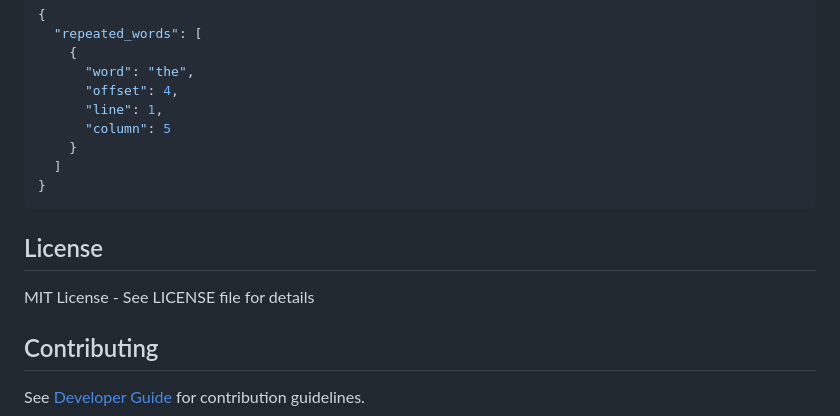
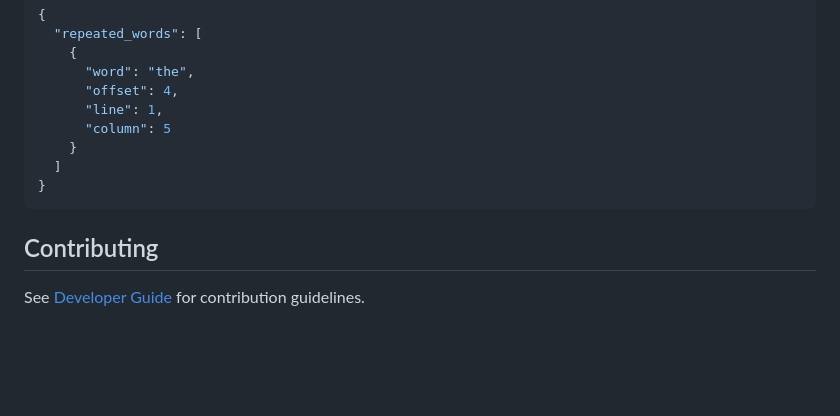
Before and after one commit to PaulDavidTucker/SpellChecker, a Markdown page: README.md, the part around the change. Rendered like a GitHub page; blank space fills up the shorter version.

Commit message:
remove lisence section from docs

````diff
--- a/README.md
+++ b/README.md
@@ -269,10 +269,6 @@ Automatically catches words that appear twice in a row:
 }
 ```
 
-## License
-
-MIT License - See LICENSE file for details
-
 ## Contributing
 
 See [Developer Guide](docs/DEVELOPER.md) for contribution guidelines.
````
